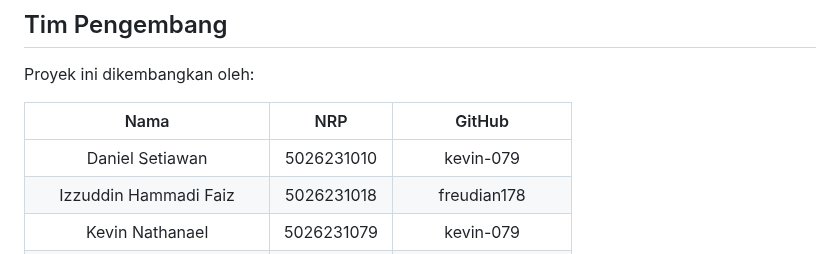
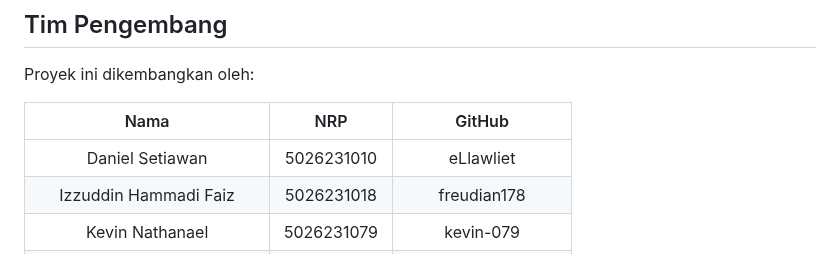
Before and after one commit to hanscakrawangsa15/BersatuBantu, a Markdown page: README.md, the part around the change. Rendered like a GitHub page.

Commit message:
Update GitHub username for Daniel Setiawan

```diff
--- a/README.md
+++ b/README.md
@@ -10,7 +10,7 @@ Proyek ini dikembangkan oleh:
 
 | Nama | NRP | GitHub |
 |:---:|:---:|:---:|
-| Daniel Setiawan | 5026231010 | kevin-079 |
+| Daniel Setiawan | 5026231010 | eLlawliet|
 | Izzuddin Hammadi Faiz | 5026231018 | freudian178 |
 | Kevin Nathanael | 5026231079 | kevin-079 |
 | Hans Christian Cakrawangsa | 5026231130 | hanscakrawangsa15 |
```
